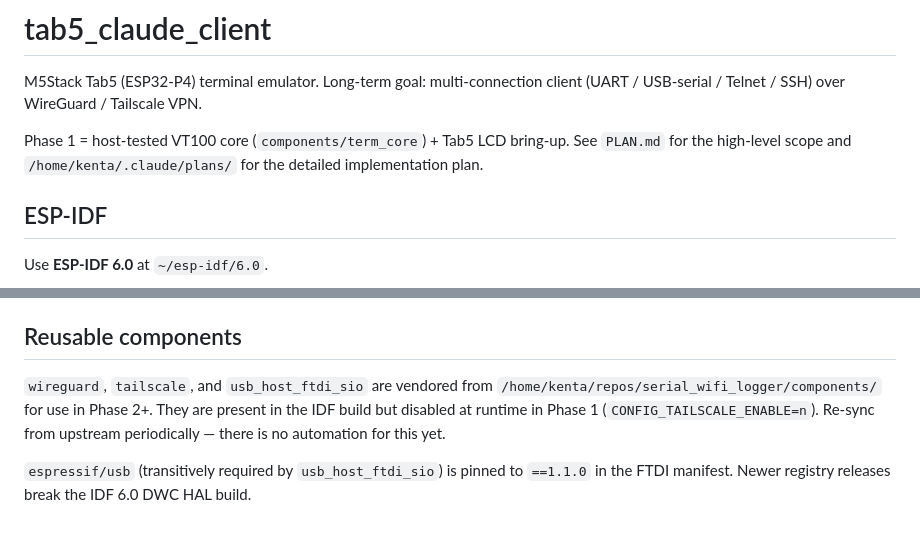
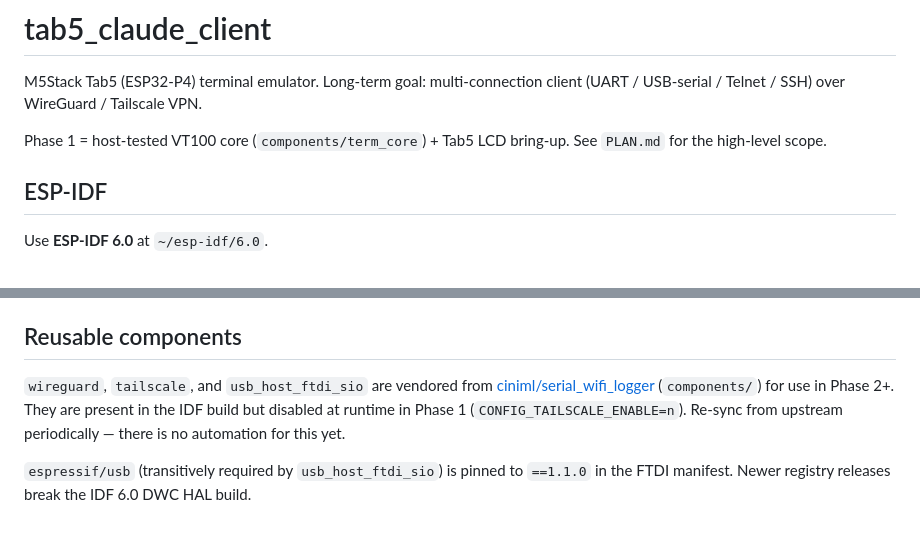
Before and after one commit to ciniml/portable_terminal, a Markdown page: CLAUDE.md, 2 parts joined by grey strips. GitHub-like rendering.

Commit message:
docs: drop local paths from CLAUDE.md before publishing
- Remove the reference to ~/.claude/plans/ — Claude Code's per-user
  planning directory is meaningful only on the author's machine; PLAN.md
  in the repo stands on its own.
- Replace the absolute path to the local serial_wifi_logger checkout
  with a link to ciniml/serial_wifi_logger on GitHub, which is what
  readers actually need to find the upstream of the vendored
  wireguard / tailscale / usb_host_ftdi_sio components.

Co-Authored-By: Claude Opus 4.7 <noreply@anthropic.com>

```diff
--- a/CLAUDE.md
+++ b/CLAUDE.md
@@ -4,8 +4,7 @@ M5Stack Tab5 (ESP32-P4) terminal emulator. Long-term goal: multi-connection
 client (UART / USB-serial / Telnet / SSH) over WireGuard / Tailscale VPN.
 
 Phase 1 = host-tested VT100 core (`components/term_core`) + Tab5 LCD bring-up.
-See `PLAN.md` for the high-level scope and `/home/kenta/.claude/plans/` for the
-detailed implementation plan.
+See `PLAN.md` for the high-level scope.
 
 ## ESP-IDF
 
@@ -242,10 +241,10 @@ fingerprints; selectively rotating one entry isn't exposed yet.
 ## Reusable components
 
 `wireguard`, `tailscale`, and `usb_host_ftdi_sio` are vendored from
-`/home/kenta/repos/serial_wifi_logger/components/` for use in Phase 2+. They
-are present in the IDF build but disabled at runtime in Phase 1
-(`CONFIG_TAILSCALE_ENABLE=n`). Re-sync from upstream periodically — there is
-no automation for this yet.
+[ciniml/serial_wifi_logger](https://github.com/ciniml/serial_wifi_logger)
+(`components/`) for use in Phase 2+. They are present in the IDF build but
+disabled at runtime in Phase 1 (`CONFIG_TAILSCALE_ENABLE=n`). Re-sync from
+upstream periodically — there is no automation for this yet.
 
 `espressif/usb` (transitively required by `usb_host_ftdi_sio`) is pinned to
 `==1.1.0` in the FTDI manifest. Newer registry releases break the IDF 6.0
```
